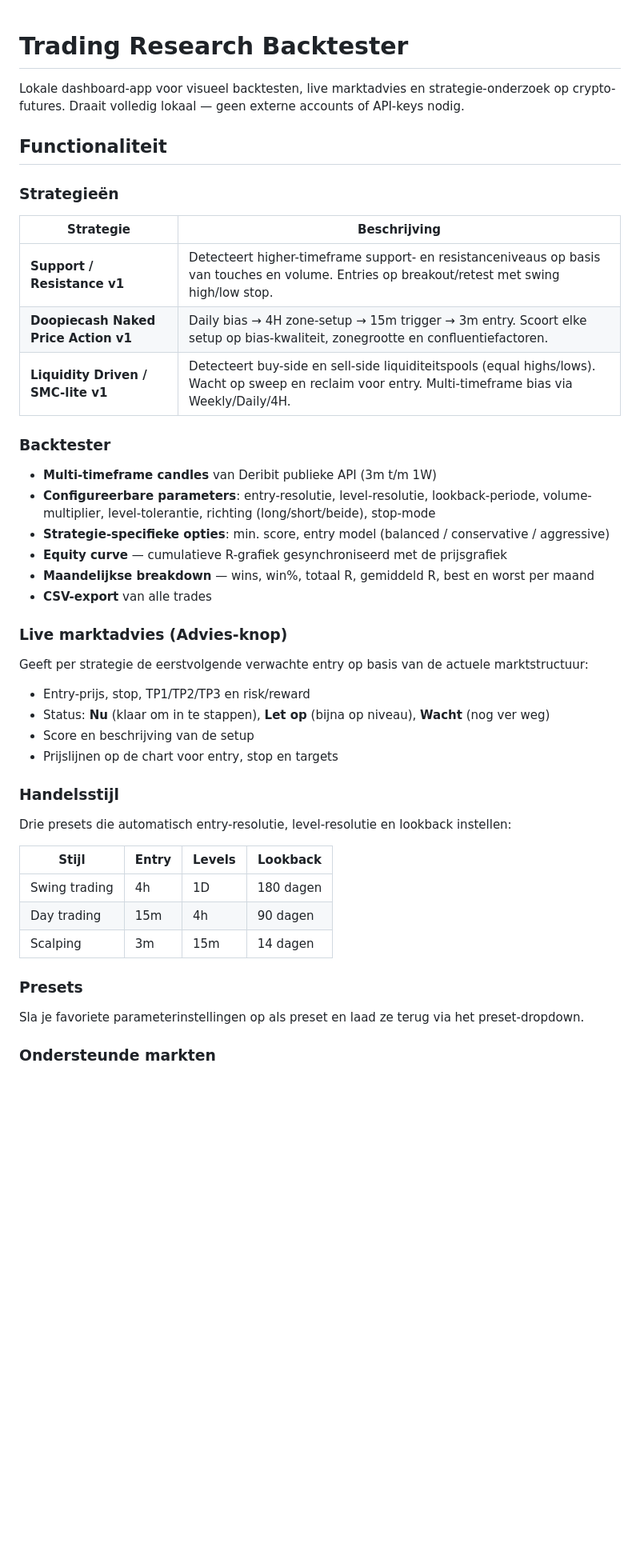
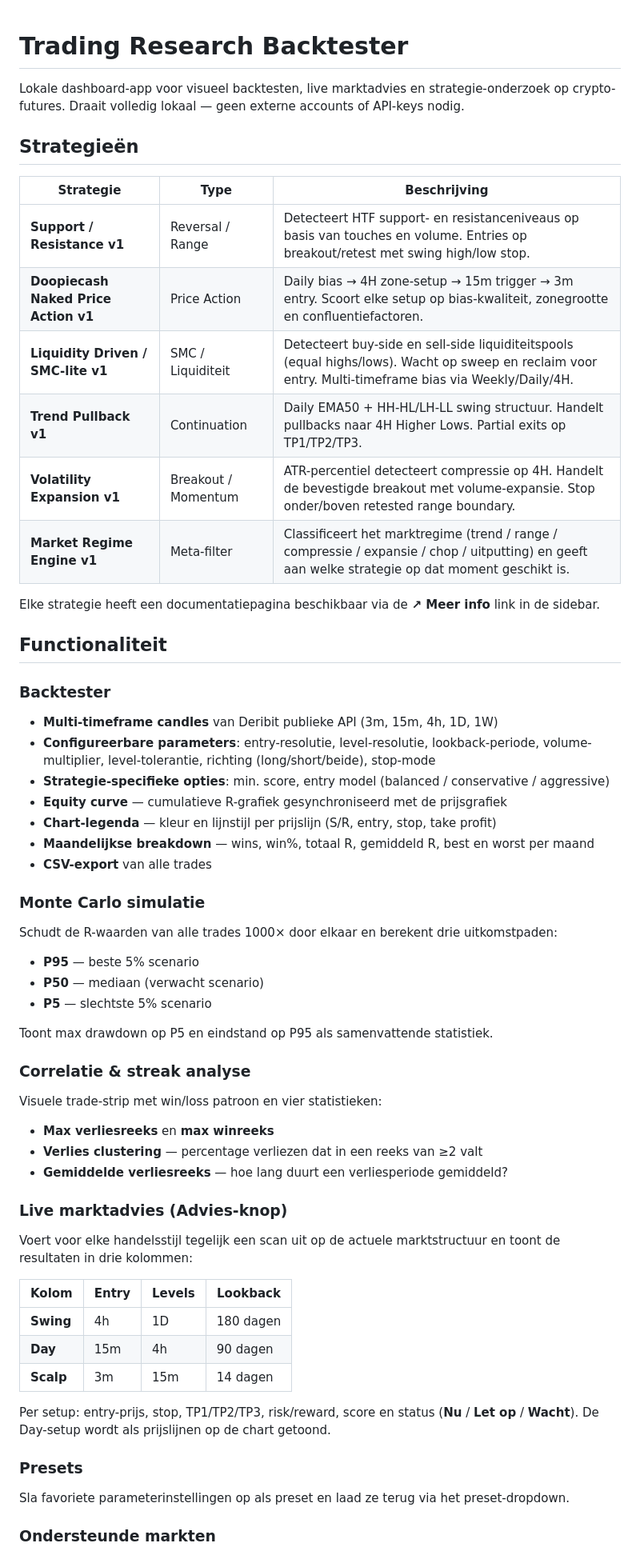
Before and after one commit to gerritheysteeg-debug/tradingview-backtester, a Markdown page: README.md, the part around one of its changes. Shown at 80% size. GitHub-like rendering; blank space fills up the shorter version.

Commit message:
README bijgewerkt met volledige functionaliteitsoverzicht
Alle 6 strategieën gedocumenteerd, Monte Carlo, correlatie-analyse,
3-koloms adviesfunctie en architectuuroverzicht uitgebreid.

Co-Authored-By: Claude Sonnet 4.6 <noreply@anthropic.com>

```diff
--- a/README.md
+++ b/README.md
@@ -2,47 +2,64 @@
 
 Lokale dashboard-app voor visueel backtesten, live marktadvies en strategie-onderzoek op crypto-futures. Draait volledig lokaal — geen externe accounts of API-keys nodig.
 
+## Strategieën
+
+| Strategie | Type | Beschrijving |
+|---|---|---|
+| **Support / Resistance v1** | Reversal / Range | Detecteert HTF support- en resistanceniveaus op basis van touches en volume. Entries op breakout/retest met swing high/low stop. |
+| **Doopiecash Naked Price Action v1** | Price Action | Daily bias → 4H zone-setup → 15m trigger → 3m entry. Scoort elke setup op bias-kwaliteit, zonegrootte en confluentiefactoren. |
+| **Liquidity Driven / SMC-lite v1** | SMC / Liquiditeit | Detecteert buy-side en sell-side liquiditeitspools (equal highs/lows). Wacht op sweep en reclaim voor entry. Multi-timeframe bias via Weekly/Daily/4H. |
+| **Trend Pullback v1** | Continuation | Daily EMA50 + HH-HL/LH-LL swing structuur. Handelt pullbacks naar 4H Higher Lows. Partial exits op TP1/TP2/TP3. |
+| **Volatility Expansion v1** | Breakout / Momentum | ATR-percentiel detecteert compressie op 4H. Handelt de bevestigde breakout met volume-expansie. Stop onder/boven retested range boundary. |
+| **Market Regime Engine v1** | Meta-filter | Classificeert het marktregime (trend / range / compressie / expansie / chop / uitputting) en geeft aan welke strategie op dat moment geschikt is. |
+
+Elke strategie heeft een documentatiepagina beschikbaar via de **↗ Meer info** link in de sidebar.
+
 ## Functionaliteit
-
-### Strategieën
-
-| Strategie | Beschrijving |
-|---|---|
-| **Support / Resistance v1** | Detecteert higher-timeframe support- en resistanceniveaus op basis van touches en volume. Entries op breakout/retest met swing high/low stop. |
-| **Doopiecash Naked Price Action v1** | Daily bias → 4H zone-setup → 15m trigger → 3m entry. Scoort elke setup op bias-kwaliteit, zonegrootte en confluentiefactoren. |
-| **Liquidity Driven / SMC-lite v1** | Detecteert buy-side en sell-side liquiditeitspools (equal highs/lows). Wacht op sweep en reclaim voor entry. Multi-timeframe bias via Weekly/Daily/4H. |
 
 ### Backtester
 
-- **Multi-timeframe candles** van Deribit publieke API (3m t/m 1W)
+- **Multi-timeframe candles** van Deribit publieke API (3m, 15m, 4h, 1D, 1W)
 - **Configureerbare parameters**: entry-resolutie, level-resolutie, lookback-periode, volume-multiplier, level-tolerantie, richting (long/short/beide), stop-mode
 - **Strategie-specifieke opties**: min. score, entry model (balanced / conservative / aggressive)
 - **Equity curve** — cumulatieve R-grafiek gesynchroniseerd met de prijsgrafiek
+- **Chart-legenda** — kleur en lijnstijl per prijslijn (S/R, entry, stop, take profit)
 - **Maandelijkse breakdown** — wins, win%, totaal R, gemiddeld R, best en worst per maand
 - **CSV-export** van alle trades
 
+### Monte Carlo simulatie
+
+Schudt de R-waarden van alle trades 1000× door elkaar en berekent drie uitkomstpaden:
+
+- **P95** — beste 5% scenario
+- **P50** — mediaan (verwacht scenario)
+- **P5** — slechtste 5% scenario
+
+Toont max drawdown op P5 en eindstand op P95 als samenvattende statistiek.
+
+### Correlatie & streak analyse
+
+Visuele trade-strip met win/loss patroon en vier statistieken:
+
+- **Max verliesreeks** en **max winreeks**
+- **Verlies clustering** — percentage verliezen dat in een reeks van ≥2 valt
+- **Gemiddelde verliesreeks** — hoe lang duurt een verliesperiode gemiddeld?
+
 ### Live marktadvies (Advies-knop)
 
-Geeft per strategie de eerstvolgende verwachte entry op basis van de actuele marktstructuur:
+Voert voor elke handelsstijl tegelijk een scan uit op de actuele marktstructuur en toont de resultaten in drie kolommen:
 
-- Entry-prijs, stop, TP1/TP2/TP3 en risk/reward
-- Status: **Nu** (klaar om in te stappen), **Let op** (bijna op niveau), **Wacht** (nog ver weg)
-- Score en beschrijving van de setup
-- Prijslijnen op de chart voor entry, stop en targets
+| Kolom | Entry | Levels | Lookback |
+|---|---|---|---|
+| **Swing** | 4h | 1D | 180 dagen |
+| **Day** | 15m | 4h | 90 dagen |
+| **Scalp** | 3m | 15m | 14 dagen |
 
-### Handelsstijl
-
-Drie presets die automatisch entry-resolutie, level-resolutie en lookback instellen:
-
-| Stijl | Entry | Levels | Lookback |
-|---|---|---|---|
-| Swing trading | 4h | 1D | 180 dagen |
-| Day trading | 15m | 4h | 90 dagen |
-| Scalping | 3m | 15m | 14 dagen |
+Per setup: entry-prijs, stop, TP1/TP2/TP3, risk/reward, score en status (**Nu** / **Let op** / **Wacht**). De Day-setup wordt als prijslijnen op de chart getoond.
 
 ### Presets
 
-Sla je favoriete parameterinstellingen op als preset en laad ze terug via het preset-dropdown.
+Sla favoriete parameterinstellingen op als preset en laad ze terug via het preset-dropdown.
 
 ### Ondersteunde markten
 
```
Also changed, not shown: other parts of README.md (+12 -7 lines).
